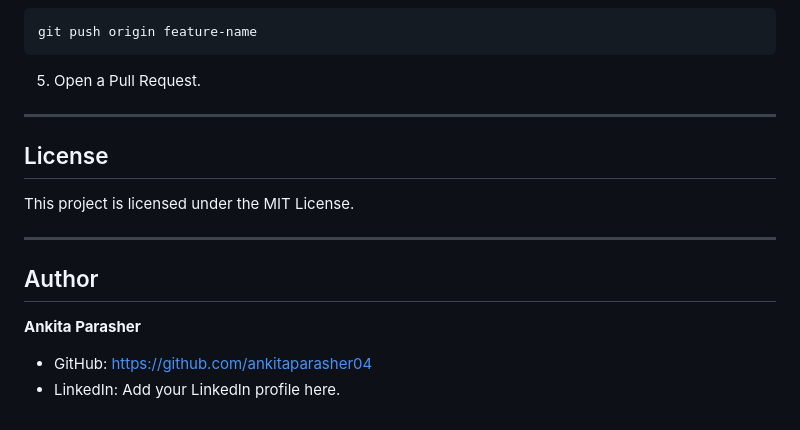
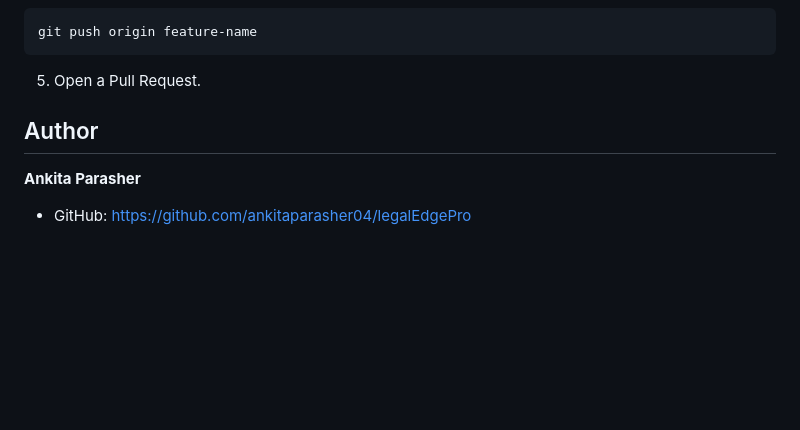
Before and after one commit to ankitaparasher04/legalEdgePro, a Markdown page: README.md, the part around the change. Rendered like a GitHub page; blank space fills up the shorter version.

Commit message:
Update author details and remove license sectionreadme file
Removed license section and updated author information.

```diff
--- a/README.md
+++ b/README.md
@@ -273,17 +273,10 @@ git push origin feature-name
 
 5. Open a Pull Request.
 
----
 
-## License
-
-This project is licensed under the MIT License.
-
----
 
 ## Author
 
 **Ankita Parasher**
 
-* GitHub: https://github.com/ankitaparasher04
-* LinkedIn: Add your LinkedIn profile here.
+* GitHub: https://github.com/ankitaparasher04/legalEdgePro
```
